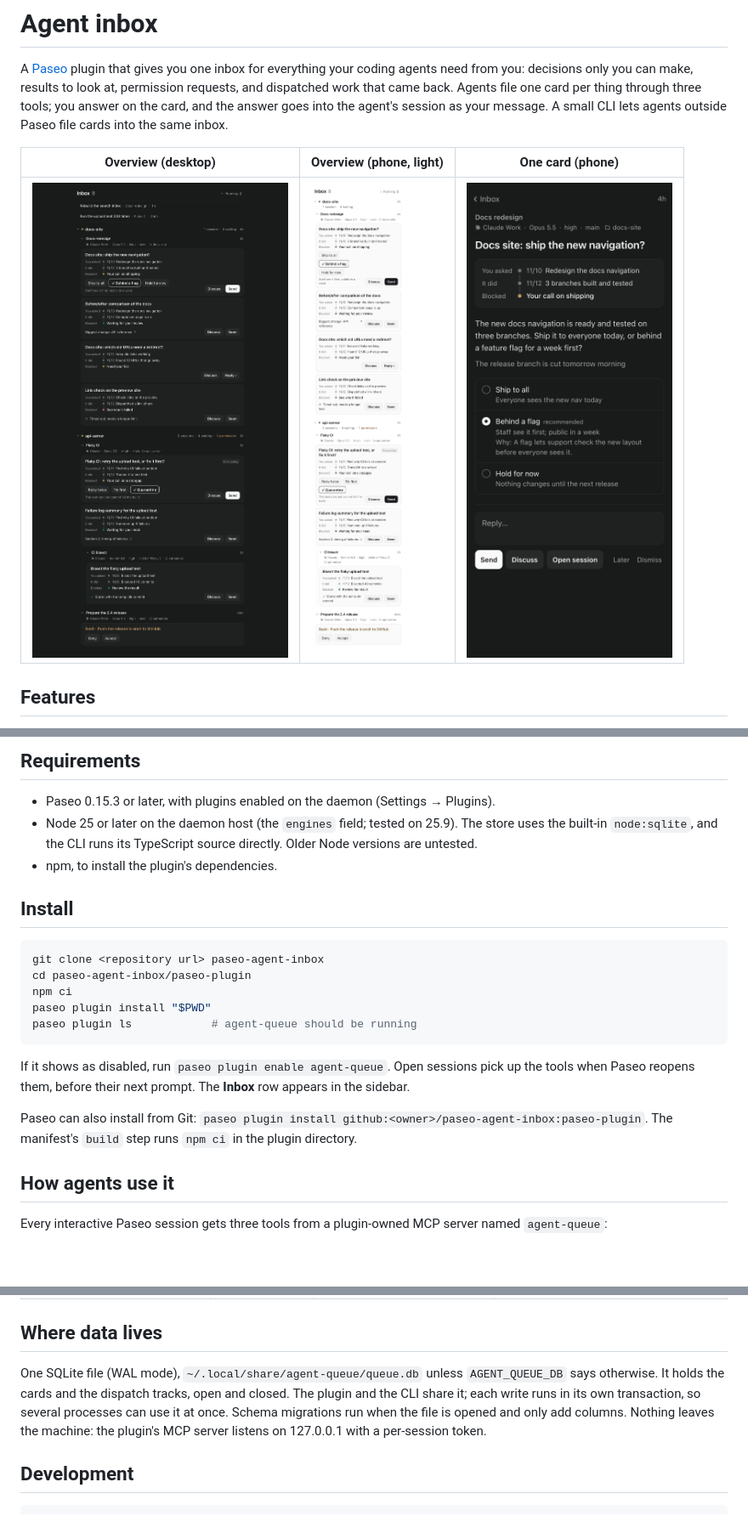
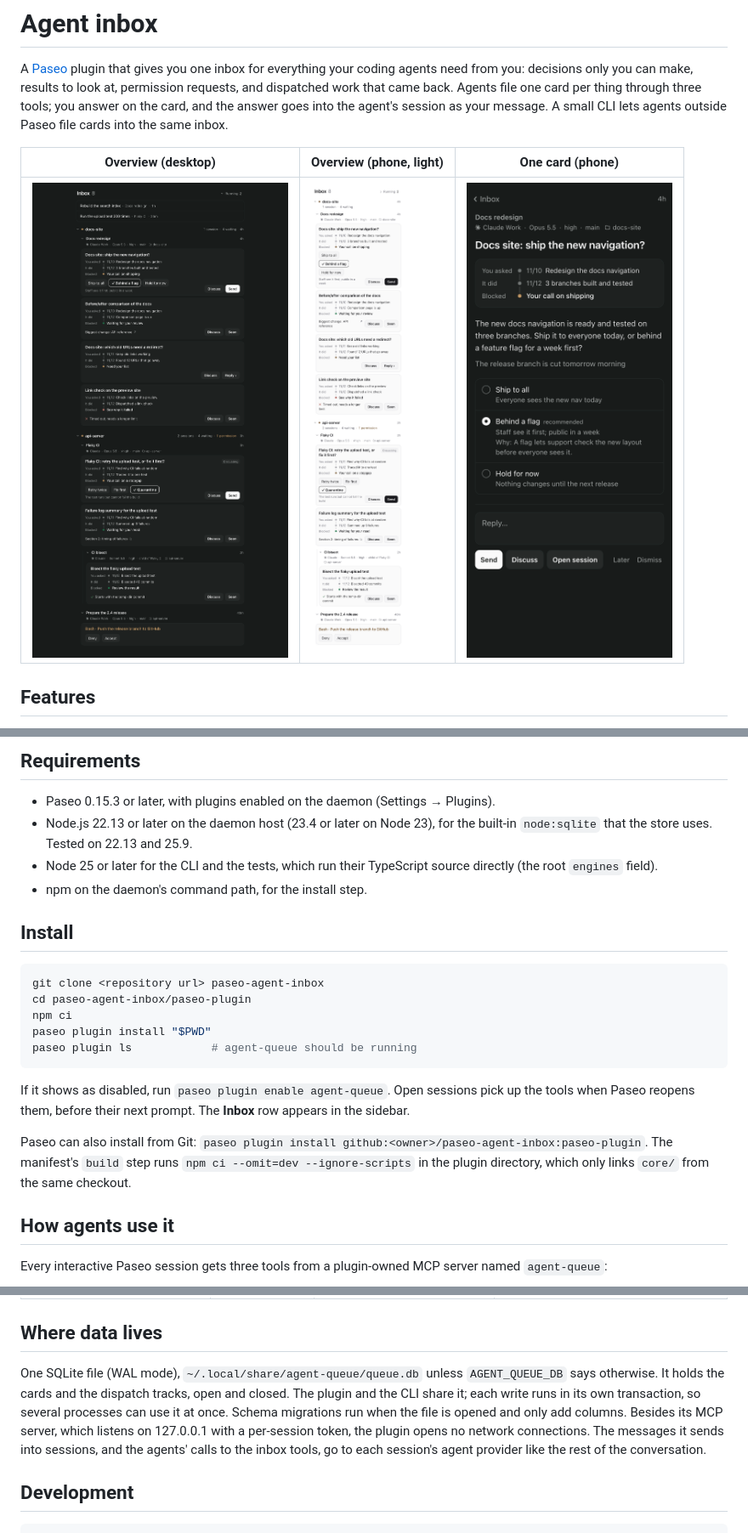
Before and after one commit to SizhuangHe/paseo-agent-inbox, a Markdown page: README.md, 3 parts joined by grey strips. Shown at 85% size. Drawn GitHub-style; blank space fills up the shorter version.

```diff
--- a/README.md
+++ b/README.md
@@ -4,7 +4,7 @@ A [Paseo](https://paseo.sh) plugin that gives you one inbox for everything your
 
 | Overview (desktop) | Overview (phone, light) | One card (phone) |
 |---|---|---|
-| ![Overview on desktop](docs/screenshots/overview-desktop.png) | ![Overview on a phone](docs/screenshots/overview-phone.png) | ![Card detail on a phone](docs/screenshots/card-detail-phone.png) |
+| ![Overview on desktop](paseo-plugin/assets/overview-desktop.png) | ![Overview on a phone](paseo-plugin/assets/overview-phone.png) | ![Card detail on a phone](paseo-plugin/assets/card-detail-phone.png) |
 
 ## Features
 
@@ -21,8 +21,9 @@ A [Paseo](https://paseo.sh) plugin that gives you one inbox for everything your
 ## Requirements
 
 - Paseo 0.15.3 or later, with plugins enabled on the daemon (Settings → Plugins).
-- Node 25 or later on the daemon host (the `engines` field; tested on 25.9). The store uses the built-in `node:sqlite`, and the CLI runs its TypeScript source directly. Older Node versions are untested.
-- npm, to install the plugin's dependencies.
+- Node.js 22.13 or later on the daemon host (23.4 or later on Node 23), for the built-in `node:sqlite` that the store uses. Tested on 22.13 and 25.9.
+- Node 25 or later for the CLI and the tests, which run their TypeScript source directly (the root `engines` field).
+- npm on the daemon's command path, for the install step.
 
 ## Install
 
@@ -36,7 +37,7 @@ paseo plugin ls            # agent-queue should be running
 
 If it shows as disabled, run `paseo plugin enable agent-queue`. Open sessions pick up the tools when Paseo reopens them, before their next prompt. The **Inbox** row appears in the sidebar.
 
-Paseo can also install from Git: `paseo plugin install github:<owner>/paseo-agent-inbox:paseo-plugin`. The manifest's `build` step runs `npm ci` in the plugin directory.
+Paseo can also install from Git: `paseo plugin install github:<owner>/paseo-agent-inbox:paseo-plugin`. The manifest's `build` step runs `npm ci --omit=dev --ignore-scripts` in the plugin directory, which only links `core/` from the same checkout.
 
 ## How agents use it
 
@@ -90,7 +91,7 @@ Environment variables, which the plugin reads from the environment the Paseo dae
 
 ## Where data lives
 
-One SQLite file (WAL mode), `~/.local/share/agent-queue/queue.db` unless `AGENT_QUEUE_DB` says otherwise. It holds the cards and the dispatch tracks, open and closed. The plugin and the CLI share it; each write runs in its own transaction, so several processes can use it at once. Schema migrations run when the file is opened and only add columns. Nothing leaves the machine: the plugin's MCP server listens on 127.0.0.1 with a per-session token.
+One SQLite file (WAL mode), `~/.local/share/agent-queue/queue.db` unless `AGENT_QUEUE_DB` says otherwise. It holds the cards and the dispatch tracks, open and closed. The plugin and the CLI share it; each write runs in its own transaction, so several processes can use it at once. Schema migrations run when the file is opened and only add columns. Besides its MCP server, which listens on 127.0.0.1 with a per-session token, the plugin opens no network connections. The messages it sends into sessions, and the agents' calls to the inbox tools, go to each session's agent provider like the rest of the conversation.
 
 ## Development
 
```
Also changed, not shown: paseo-plugin/OVERVIEW.md (+48 -3 lines), paseo-plugin/assets/card-detail-phone.png (renamed from docs/screenshots/card-detail-phone.png), paseo-plugin/assets/overview-desktop.png (renamed from docs/screenshots/overview-desktop.png), paseo-plugin/assets/overview-phone.png (renamed from docs/screenshots/overview-phone.png), 4 other files.
